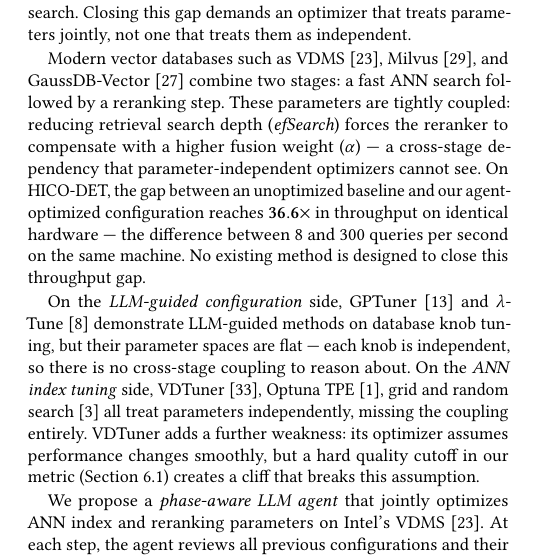
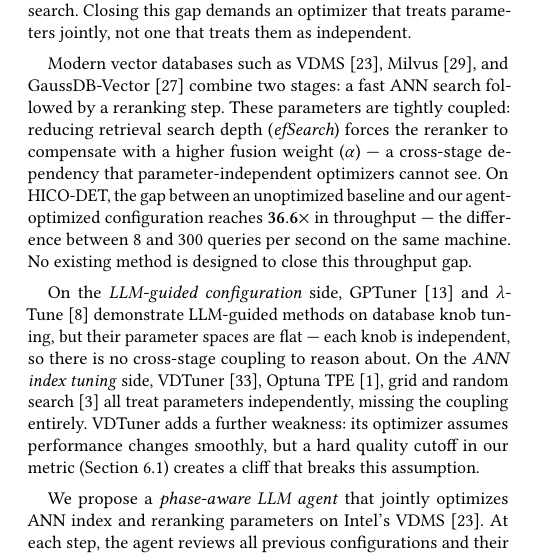
Before and after one commit to shahrzadesmat/Agentic_VDMS, a LaTeX paper (main.tex): part of one column of page 1 of 13, cut so that both start at the same text. Compiled offline with pdfLaTeX.

Commit message:
Remove repeated 'identical hardware' phrase in intro paragraph 2

```diff
--- a/main.tex
+++ b/main.tex
@@ -221,8 +221,8 @@
 weight~($\alpha$) --- a cross-stage dependency that parameter-independent
 optimizers cannot see.
 On HICO-DET, the gap between an unoptimized baseline and our agent-optimized
-configuration reaches $\mathbf{36.6\times}$ in throughput on identical hardware
---- the difference between 8 and 300 queries per second on the same machine.
+configuration reaches $\mathbf{36.6\times}$ in throughput ---
+the difference between 8 and 300 queries per second on the same machine.
 No existing method is designed to close this throughput gap.
 
 On the \emph{LLM-guided configuration} side, GPTuner~\cite{lao2024gpttuner}
```
